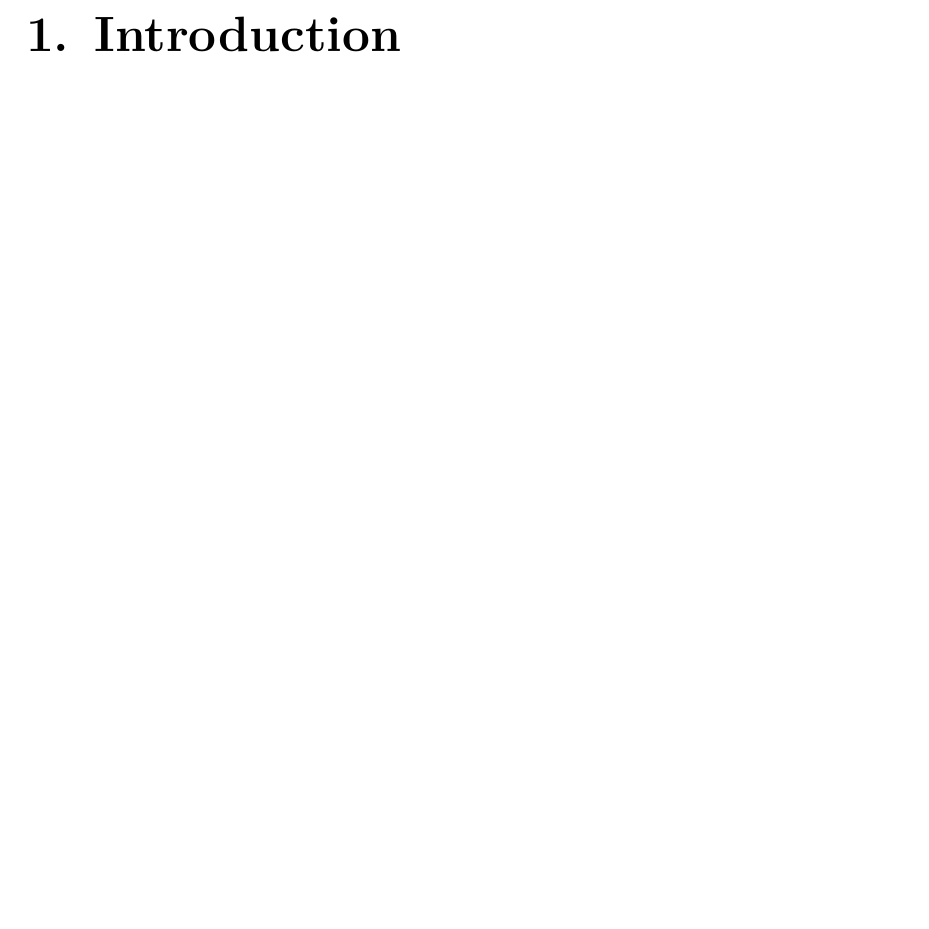
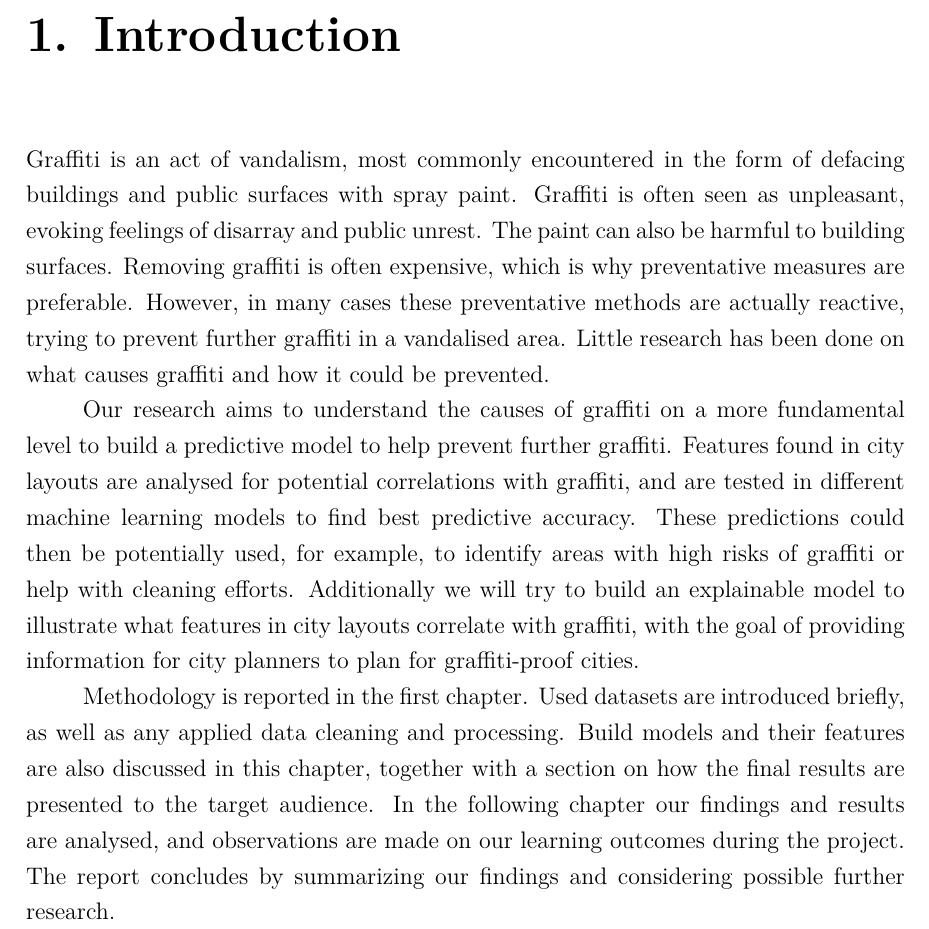
Before and after one commit to CowKeyMan/PredictingGraffitiUsingCityLayouts, a LaTeX thesis (report/main.tex, which reads report/subfiles/introduction.tex): part of page 7 of 31, cut so that both start at the same text, the shorter picture padded with empty space. Compiled offline with pdfLaTeX.

Commit message:
Introduction, 1st draft

```diff
--- a/report/subfiles/introduction.tex
+++ b/report/subfiles/introduction.tex
@@ -4,3 +4,9 @@
 % What we started with and initial problem
 % What we are ended up doing (briefly)
 % Say outline of report
+
+Graffiti is an act of vandalism, most commonly encountered in the form of defacing buildings and public surfaces with spray paint. Graffiti is often seen as unpleasant, evoking feelings of disarray and public unrest. The paint can also be harmful to building surfaces. Removing graffiti is often expensive, which is why preventative measures are preferable. However, in many cases these preventative methods are actually reactive, trying to prevent further graffiti in a vandalised area. Little research has been done on what causes graffiti and how it could be prevented.
+
+Our research aims to understand the causes of graffiti on a more fundamental level to build a predictive model to help prevent further graffiti. Features found in city layouts are analysed for potential correlations with graffiti, and are tested in different machine learning models to find best predictive accuracy. These predictions could then be potentially used, for example, to identify areas with high risks of graffiti or help with cleaning efforts. Additionally we will try to build an explainable model to illustrate what features in city layouts correlate with graffiti, with the goal of providing information for city planners to plan for graffiti-proof cities.
+
+Methodology is reported in the first chapter. Used datasets are introduced briefly, as well as any applied data cleaning and processing. Build models and their features are also discussed in this chapter, together with a section on how the final results are presented to the target audience. In the following chapter our findings and results are analysed, and observations are made on our learning outcomes during the project. The report concludes by summarizing our findings and considering possible further research.
```
